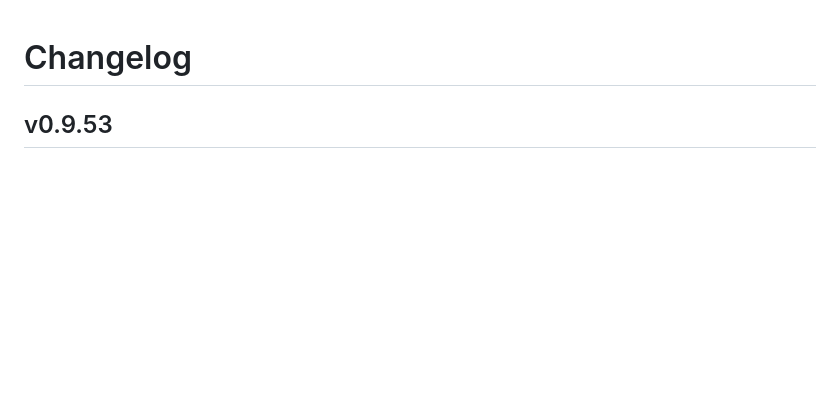
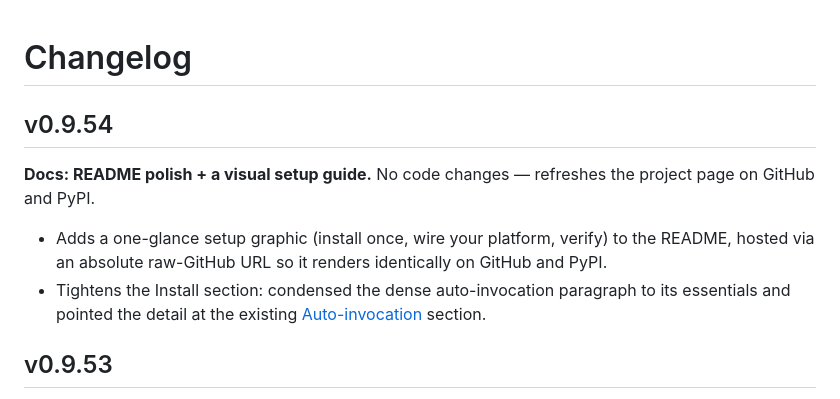
Before and after one commit to professorpalmer/Puppetmaster, a Markdown page: docs/CHANGELOG.md, the part around the change. Drawn GitHub-style; blank space fills up the shorter version.

```diff
--- a/docs/CHANGELOG.md
+++ b/docs/CHANGELOG.md
@@ -1,4 +1,11 @@
 # Changelog
+
+## v0.9.54
+
+**Docs: README polish + a visual setup guide.** No code changes — refreshes the project page on GitHub and PyPI.
+
+- Adds a one-glance setup graphic (install once, wire your platform, verify) to the README, hosted via an absolute raw-GitHub URL so it renders identically on GitHub and PyPI.
+- Tightens the Install section: condensed the dense auto-invocation paragraph to its essentials and pointed the detail at the existing [Auto-invocation](https://github.com/professorpalmer/Puppetmaster#auto-invocation) section.
 
 ## v0.9.53
 
```
Also changed, not shown: README.md (+7 -3 lines), docs/setup-guide.jpg (added), 2 other files.
